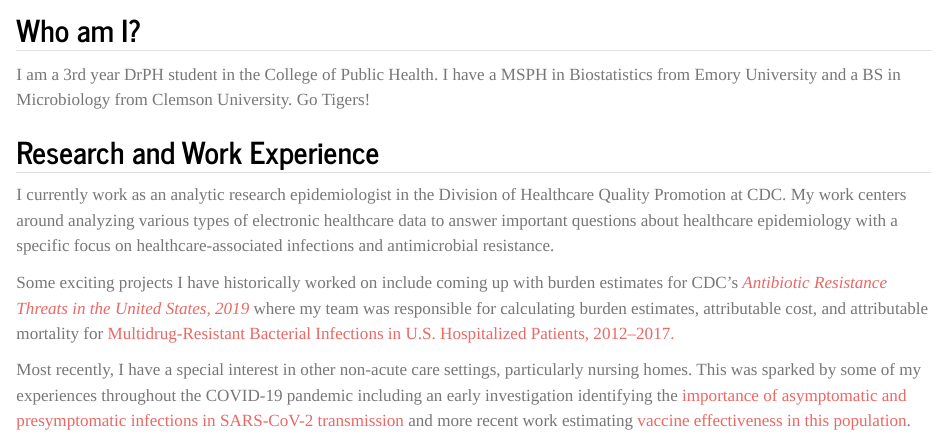
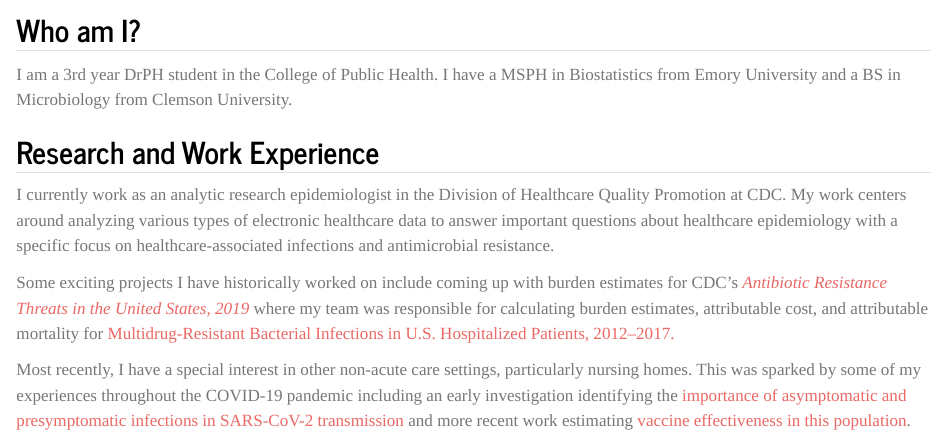
Before and after one commit to kellyhatfield/kellyhatfield-MADA-portfolio, a Quarto document (aboutme.qmd): the page in a window 1100 px wide, from 330 px down. Rendered offline with R 4.5, knitr and Pandoc in place of Quarto, with nearby package versions.

Commit message:
Took out Go Tigers

```diff
--- a/aboutme.qmd
+++ b/aboutme.qmd
@@ -11,7 +11,7 @@ output:
 
 ## Who am I?
 
-I am a 3rd year DrPH student in the College of Public Health. I have a MSPH in Biostatistics from Emory University and a BS in Microbiology from Clemson University. Go Tigers!
+I am a 3rd year DrPH student in the College of Public Health. I have a MSPH in Biostatistics from Emory University and a BS in Microbiology from Clemson University.
 
 ## Research and Work Experience
 
```
